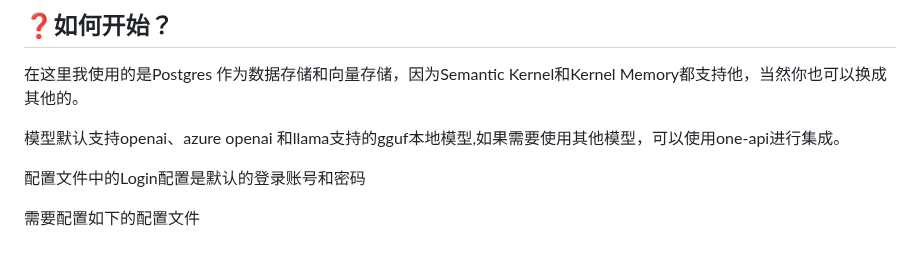
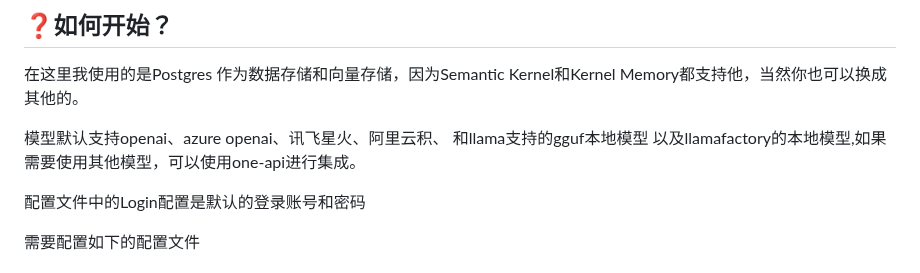
Before and after one commit to AIDotNet/AntSK, a Markdown page: README.md, the part around the change. Rendered like a GitHub page.

```diff
--- a/README.md
+++ b/README.md
@@ -58,7 +58,7 @@ https://antsk.ai-dotnet.com/
 
 在这里我使用的是Postgres 作为数据存储和向量存储，因为Semantic Kernel和Kernel Memory都支持他，当然你也可以换成其他的。
 
-模型默认支持openai、azure openai 和llama支持的gguf本地模型,如果需要使用其他模型，可以使用one-api进行集成。
+模型默认支持openai、azure openai、讯飞星火、阿里云积、 和llama支持的gguf本地模型 以及llamafactory的本地模型,如果需要使用其他模型，可以使用one-api进行集成。
 
 配置文件中的Login配置是默认的登录账号和密码
 
```
